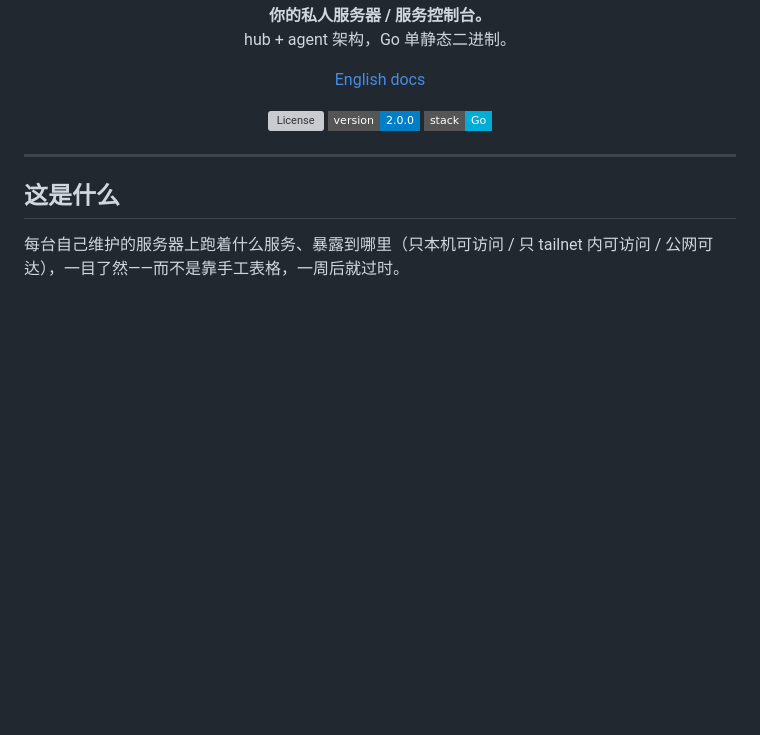
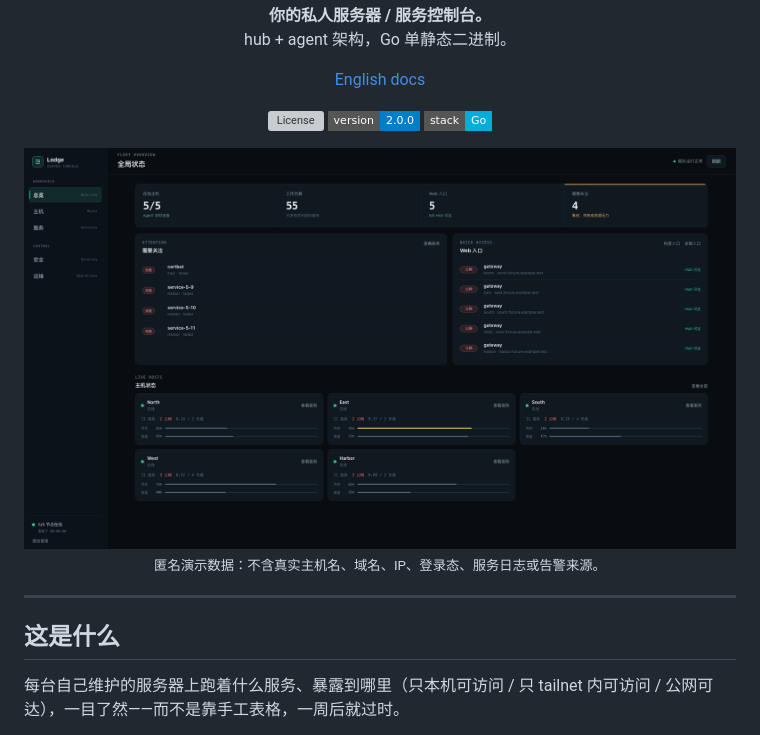
Before and after one commit to toolazytoname/lodge, a Markdown page: README.md, the part around the change. Rendered like a GitHub page; pictures changed too: docs/assets/console-overview-demo.png (added); badges without logos; blank space fills up the shorter version; grey boxes are pictures that could not be loaded.

```diff
--- a/README.md
+++ b/README.md
@@ -12,6 +12,12 @@
   <a href="LICENSE"><img src="https://img.shields.io/github/license/toolazytoname/lodge?style=flat-square" alt="License"></a>
   <img src="https://img.shields.io/badge/version-2.0.0-blue?style=flat-square" alt="Version">
   <img src="https://img.shields.io/badge/stack-Go-00ADD8?style=flat-square" alt="Stack">
+</p>
+
+<p align="center">
+  <img src="docs/assets/console-overview-demo.png" alt="Lodge 服务器与服务控制台概览：在线主机、工作负载、Web 入口、风险信号和主机资源" width="960">
+  <br>
+  <sub>匿名演示数据：不含真实主机名、域名、IP、登录态、服务日志或告警来源。</sub>
 </p>
 
 ---
```
Also changed, not shown: README.en.md (+6 -0 lines).
